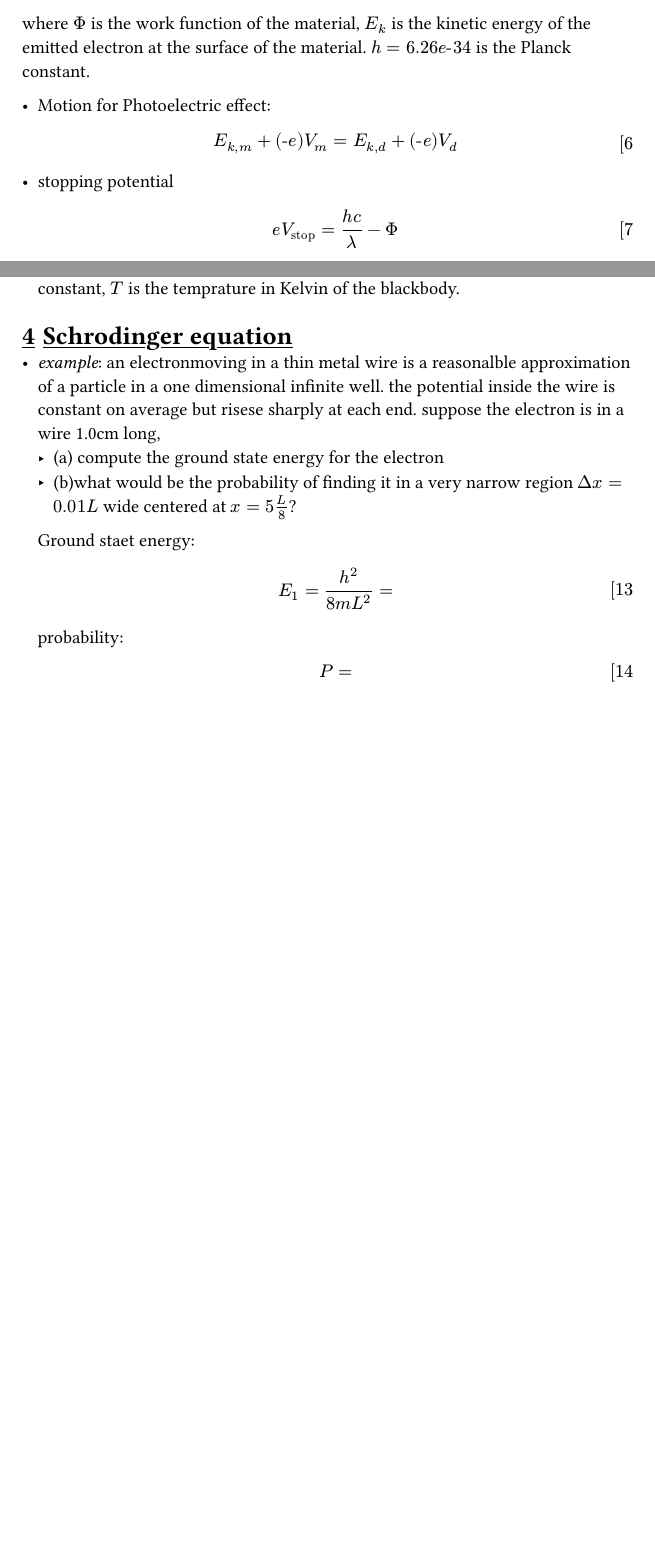
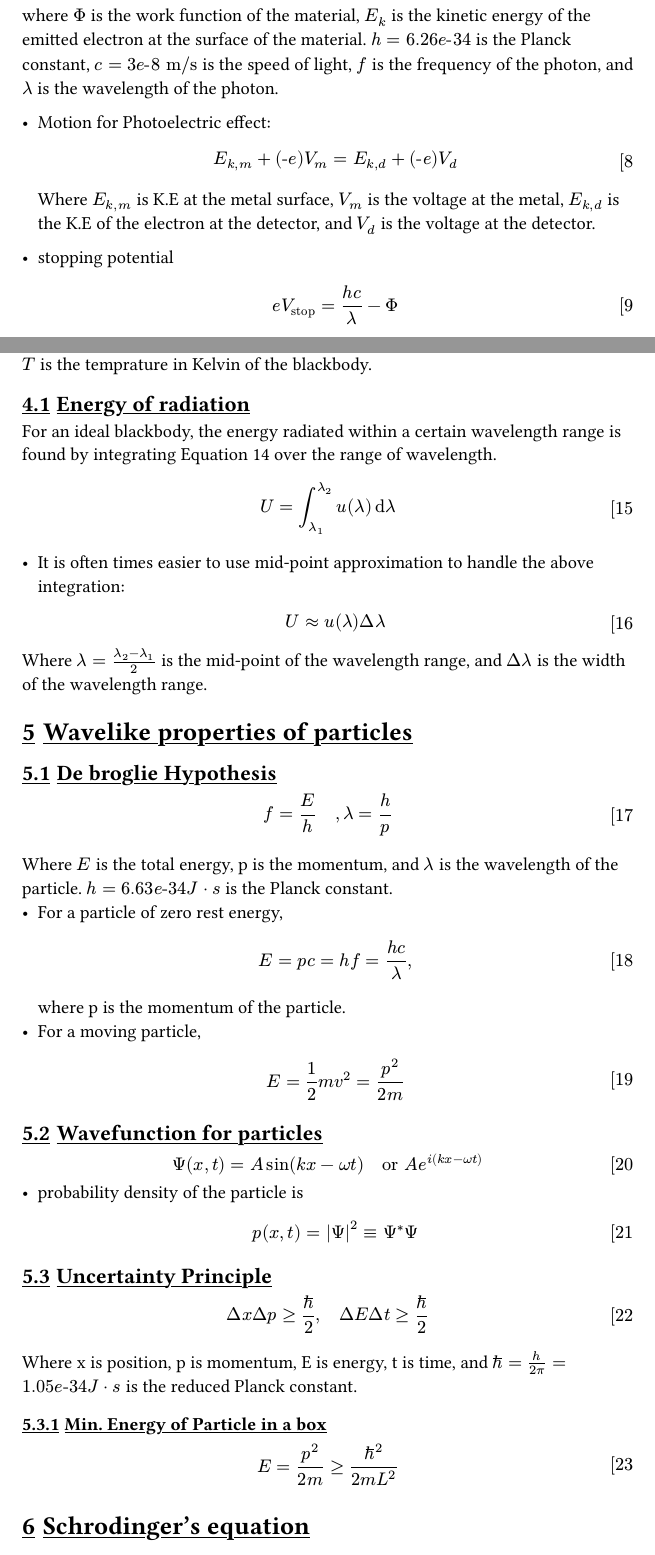
Before and after one commit to HarryLuoo/24fall, a Typst document (ECE 235/ece235Notes.typ): two parts of pages 2 and 3 of 3 before the commit and two parts of pages 3 and 4 of 5 after it, joined at a grey line, cut so that both start at the same text, the shorter picture padded with empty space. The pictures show the PDF file ECE 235/ece235Notes.pdf that the author committed with the source.

Commit message:
ece235 notes update

```diff
--- a/ECE 235/ece235Notes.typ
+++ b/ECE 235/ece235Notes.typ
@@ -45,13 +57,13 @@ $
 - Energy of a photon $
     E_p = h f = frac(h c , lambda) =Phi + E_k
 $
-where $Phi$ is the work function of the material, $E_k$ is the kinetic energy of the emitted electron at the surface of the material. $h = 6.26 e hyph.minus 34$ is the Planck constant.
+where $Phi$ is the work function of the material, $E_k$ is the kinetic energy of the emitted electron at the surface of the material. $h = 6.26 e hyph.minus 34$ is the Planck constant, $c = 3 e hyph.minus 8 "m/s"$ is the speed of light, $f$ is the frequency of the photon, and $lambda$ is the wavelength of the photon.
 
 - Motion for Photoelectric effect:
   $
       E_(k,m) + ( hyph.minus e) V_m = E_(k,d) + ( hyph.minus e) V_d
   $
-
+ Where $E_(k,m)$ is K.E at the metal surface, $V_m$ is the voltage at the metal, $E_(k,d)$ is the K.E of the electron at the detector, and $V_d$ is the voltage at the detector.
 
 - stopping potential
    $ e V_"stop" = frac(h c  , lambda)- Phi  $  the minimum potential required to stop the emitted electron.
@@ -76,2 +89,14 @@ $ WHere $R$ is radiation power per unit area, or energy density, $u$ is the ener
 - Planck's law: $
    u(lambda) = frac(8 pi h c lambda^(-5) , e^(h c slash lambda k T) - 1  )
+$ <eq.planck1>
+where $k = 1.38 e hyph.minus 23 ("J" dot"K"^( hyph.minus 1))$ is the Boltzmann constant, $h$ is the Planck constant, $T$ is the temprature in Kelvin of the blackbody.
+
+== Energy of radiation
+For an ideal blackbody, the energy radiated within a certain wavelength range is found by integrating @eq.planck1 over the range of wavelength. $
+    U = integral_(lambda_1)^(lambda_2) u(lambda)  dif lambda
+$
+
+- It is often times easier to use mid-point approximation to handle the above integration:$
+    U approx u(lambda) Delta lambda
+$
+Where $ lambda = (lambda_2 - lambda_1)/2$ is the mid-point of the wavelength range, and $Delta lambda$ is the width of the wavelength range.
@@ -79,12 +103,37 @@ $ where $k = 1.38 e hyph.minus 23 ("J" dot"K"^( hyph.minus 1))$ is the Boltzmann
 
 
-= Schrodinger equation
-- _example_: an electronmoving in a thin metal wire is a reasonalble approximation of a particle in a one dimensional infinite well. the potential inside the wire is constant on average but risese sharply at each end. suppose the electron is in a wire 1.0cm long,
-    - (a) compute the ground state energy for the electron
-    - (b)what would be the probability of finding it in a very narrow region $Delta x = 0.01 L$ wide centered at $x = 5L/8$?
-  Ground staet energy:$
-      E_1 = frac(h^2 , 8 m L ^2 )  =
-  $
-   probability: $
-       P =
-   $
+= Wavelike properties of particles
+== De broglie Hypothesis
+$
+    f= E/h quad, lambda = h/p
+$
+Where $E$ is the total energy, p is the momentum, and $lambda$ is the wavelength of the particle. $h = 6.63 e hyph.minus 34 "J" dot"s"$ is the Planck constant.
+- For a particle of zero rest energy, $
+    E = p c = h f = frac(h c ,lambda ) ,
+$
+    where p is the momentum of the particle.
+- For a moving particle, $
+    E = 1/2 m v^2 = frac(p^2,2m )
+$
+
+
+== Wavefunction for particles
+$
+    Psi(x,t) = A sin(k x - omega t)quad  "or" A e^(i(k x - omega t))
+$
+- probability density of the particle is $
+    p(x,t) = abs(Psi)^2 equiv Psi^* Psi
+$
+== Uncertainty Principle
+$
+    Delta x Delta p >= frac(hbar , 2), quad Delta E Delta t >= frac(hbar , 2)
+$ Where x is position, p is momentum, E is energy, t is time, and $hbar = h/(2 pi) = 1.05 e hyph.minus 34 "J" dot"s"$ is the reduced Planck constant.
+=== Min. Energy of Particle in a box
+$
+    E = frac(p^2 ,2m ) >= frac(hbar^2 ,2 m L^2 )
+$
+= Schrodinger's equation
+== Time-dependent Schrodinger's equation in 1D
+$
+    - frac(hbar^2 ,2m ) (diff^2 )/(diff x^2)Psi(x,t) + V(x,t) Psi(x,t) = i hbar (diff ) /( diff t)Psi(x,t)
+$
```
Also changed, not shown: ECE 235/Luo_hw3.pdf, ECE 235/ece235Notes.pdf, ECE 235/ece235Notes.typ (20 more changed lines).
